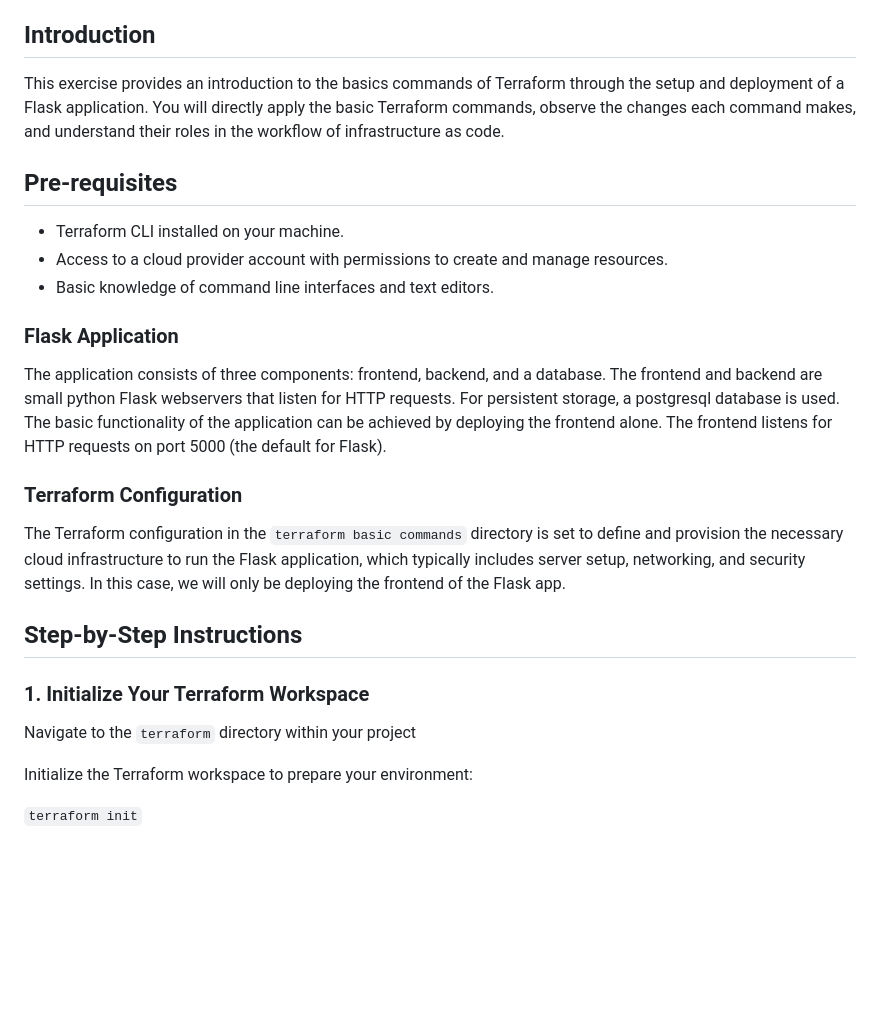
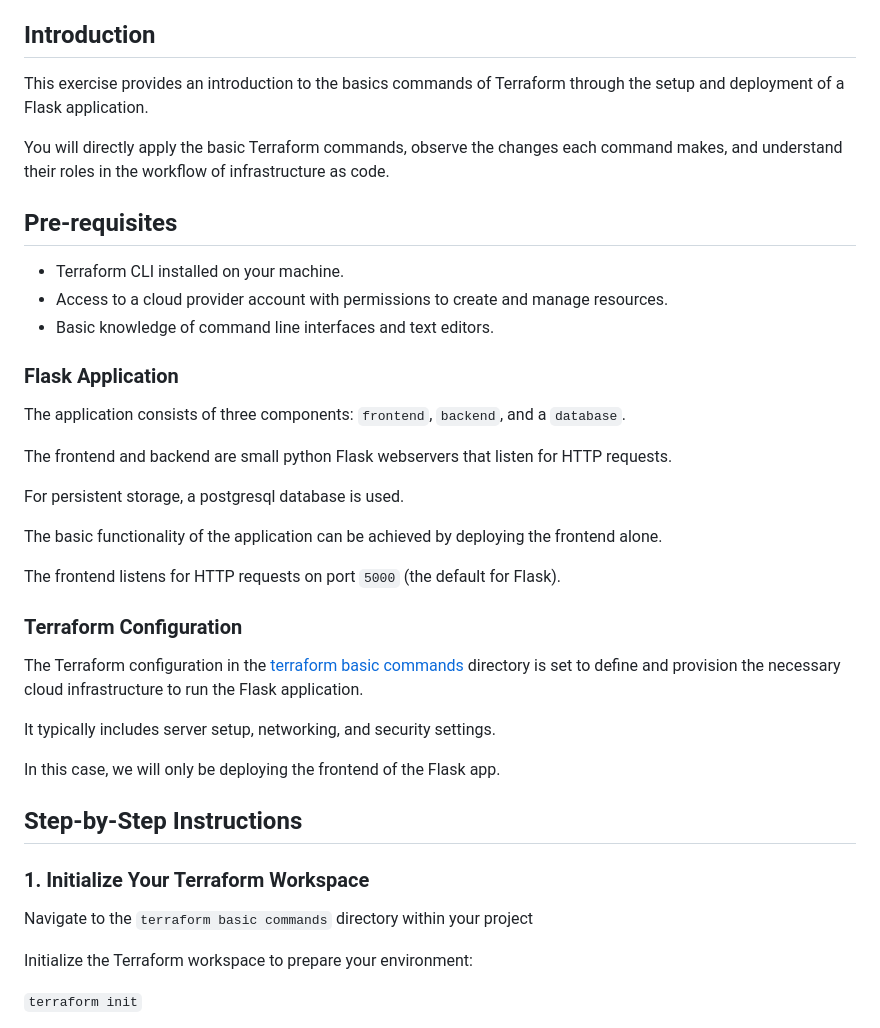
Before and after one commit to eficode-academy/terraform-fundamentals, a Markdown page: 01-terraform basic commands.md, the part around the change. GitHub-like rendering; blank space fills up the shorter version.

```diff
--- a/01-terraform basic commands.md
+++ b/01-terraform basic commands.md
@@ -4,7 +4,9 @@
 - Execute the basic Terraform commands: `terraform init`, `terraform plan`, and `terraform apply`, and observe how they function in managing infrastructure.
 
 ## Introduction
-This exercise provides an introduction to the basics commands of Terraform through the setup and deployment of a Flask application. You will directly apply the basic Terraform commands, observe the changes each command makes, and understand their roles in the workflow of infrastructure as code.
+This exercise provides an introduction to the basics commands of Terraform through the setup and deployment of a Flask application.
+
+You will directly apply the basic Terraform commands, observe the changes each command makes, and understand their roles in the workflow of infrastructure as code.
 
 ## Pre-requisites
 - Terraform CLI installed on your machine.
@@ -12,19 +14,28 @@ This exercise provides an introduction to the basics commands of Terraform throu
 - Basic knowledge of command line interfaces and text editors.
 
 ### Flask Application
-The application consists of three components: frontend, backend, and a database.
-The frontend and backend are small python Flask webservers that listen for HTTP requests. For persistent storage, a postgresql database is used.
-The basic functionality of the application can be achieved by deploying the frontend alone. The frontend listens for HTTP requests on port 5000 (the default for Flask).
+The application consists of three components: `frontend`, `backend`, and a `database`.
+
+The frontend and backend are small python Flask webservers that listen for HTTP requests.
+
+For persistent storage, a postgresql database is used.
+
+The basic functionality of the application can be achieved by deploying the frontend alone.
+
+The frontend listens for HTTP requests on port `5000` (the default for Flask).
 
 ### Terraform Configuration
-The Terraform configuration in the `terraform basic commands` directory is set to define and provision the necessary cloud infrastructure to run the Flask application, which typically includes server setup, networking, and security settings.
+The Terraform configuration in the [terraform basic commands](terraform%20basic%20commands) directory is set to define and provision the necessary cloud infrastructure to run the Flask application.
+
+It typically includes server setup, networking, and security settings.
+
 In this case, we will only be deploying the frontend of the Flask app.
 
 ## Step-by-Step Instructions
 
 ### 1. Initialize Your Terraform Workspace
 
-Navigate to the `terraform` directory within your project
+Navigate to the `terraform basic commands` directory within your project
 
 Initialize the Terraform workspace to prepare your environment:
 
```
